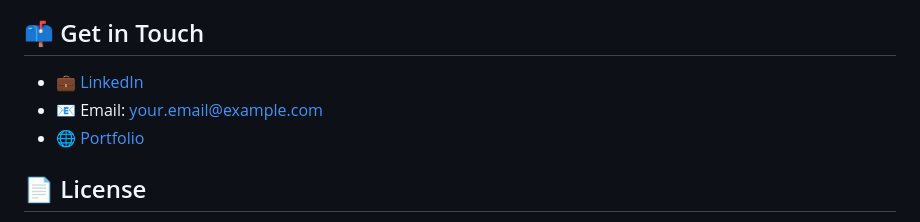
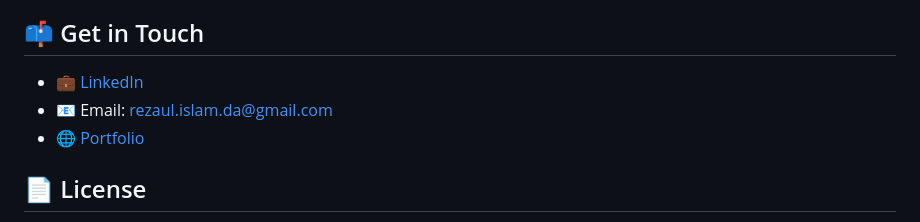
Before and after one commit to Rezaul33/Rezaul33.github.io, a Markdown page: README.md, the part around the change. GitHub-like rendering.

Commit message:
Update contact information in README.md

```diff
--- a/README.md
+++ b/README.md
@@ -70,8 +70,8 @@ Interactive Power BI dashboard with real-time data integration and health predic
 
 ## 📫 Get in Touch
 
-- 💼 [LinkedIn](https://linkedin.com/in/your-profile)
-- 📧 Email: your.email@example.com
+- 💼 [LinkedIn]([https://linkedin.com/in/your-profile](https://www.linkedin.com/in/md-rezaul-islam-cse/))
+- 📧 Email: rezaul.islam.da@gmail.com
 - 🌐 [Portfolio](https://rezaul33.github.io)
 
 ## 📄 License
```
